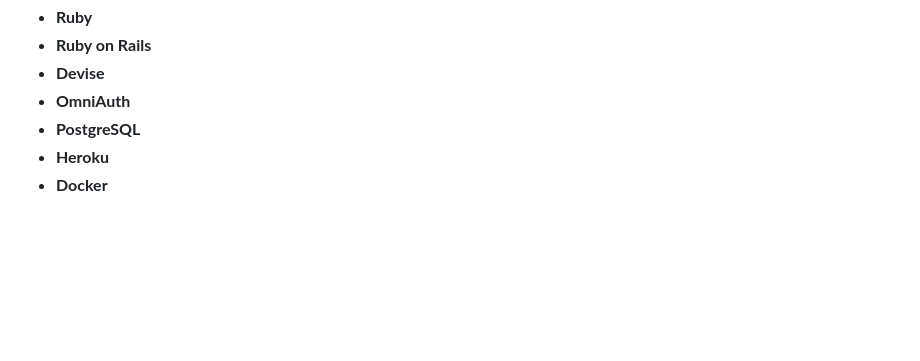
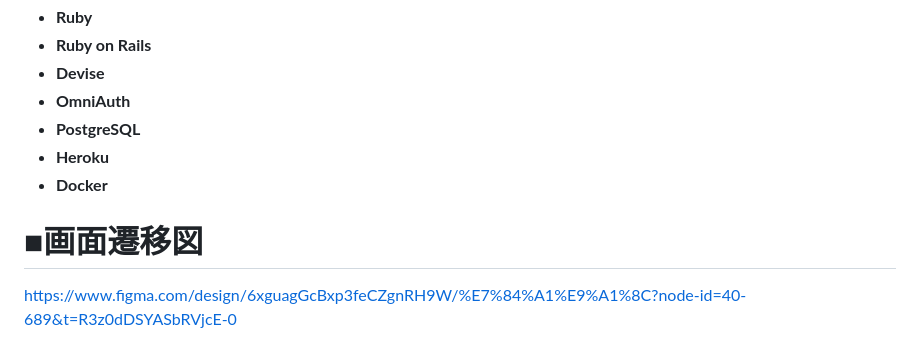
Before and after one commit to kzkio114/FlowerJewelRing, a Markdown page: README.md, the part around the change. Rendered like a GitHub page; blank space fills up the shorter version.

Commit message:
画面遷移図の追加

```diff
--- a/README.md
+++ b/README.md
@@ -97,3 +97,6 @@ RUNTEQ内で、自分は、病気があることをなどや比較的に色々
 - **PostgreSQL**
 - **Heroku**
 - **Docker**
+
+# ■画面遷移図
+https://www.figma.com/design/6xguagGcBxp3feCZgnRH9W/%E7%84%A1%E9%A1%8C?node-id=40-689&t=R3z0dDSYASbRVjcE-0
```
